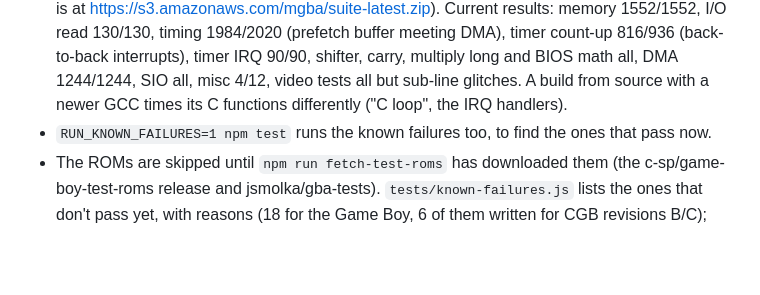
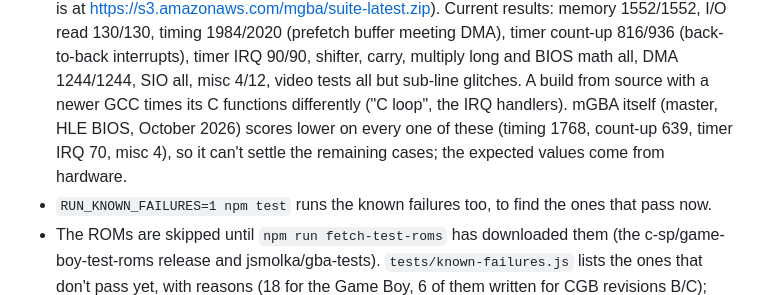
Before and after one commit to veniware/WebGB, a Markdown page: AGENTS.md, the part around the change. Drawn GitHub-style; blank space fills up the shorter version.

Commit message:
AGENTS.md: mGBA's own scores on its test suite

```diff
--- a/AGENTS.md
+++ b/AGENTS.md
@@ -514,7 +514,10 @@ so short taps are never lost.
   (back-to-back interrupts), timer IRQ 90/90, shifter, carry, multiply long
   and BIOS math all, DMA 1244/1244, SIO all, misc 4/12, video tests all but
   sub-line glitches. A build from source with a newer GCC times its C
-  functions differently ("C loop", the IRQ handlers).
+  functions differently ("C loop", the IRQ handlers). mGBA itself (master,
+  HLE BIOS, October 2026) scores lower on every one of these (timing 1768,
+  count-up 639, timer IRQ 70, misc 4), so it can't settle the remaining
+  cases; the expected values come from hardware.
 - `RUN_KNOWN_FAILURES=1 npm test` runs the known failures too, to find the
   ones that pass now.
 - The ROMs are skipped until `npm run fetch-test-roms` has downloaded them
```
